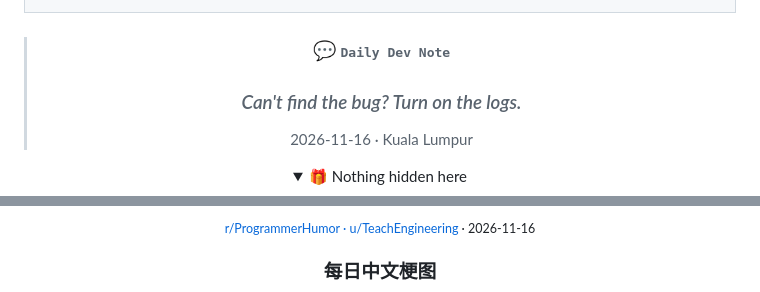
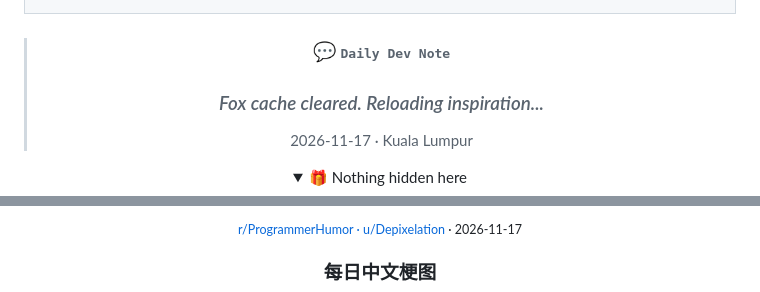
Before and after one commit to ShadowsLunarfox/ShadowsLunarfox, a Markdown page: README.md, 2 parts joined by grey strips. Drawn GitHub-style; folded sections open.

Commit message:
Daily profile refresh (2026-11-17, Asia/Kuala_Lumpur)

```diff
--- a/README.md
+++ b/README.md
@@ -132,8 +132,8 @@
 <!-- BEGIN daily-dev-note -->
 <blockquote>
 <h3 align="center">💬 <samp>Daily Dev Note</samp></h3>
-<h3 align="center"><em>Can&#39;t find the bug? Turn on the logs.</em></h3>
-<p align="center">2026-11-16 · Kuala Lumpur</p>
+<h3 align="center"><em>Fox cache cleared. Reloading inspiration...</em></h3>
+<p align="center">2026-11-17 · Kuala Lumpur</p>
 </blockquote>
 <!-- END daily-dev-note -->
 
@@ -326,7 +326,7 @@
   </a>
 </p>
 <p align="center">
-  <sub><a href="https://redd.it/1xttllg">r/ProgrammerHumor · u/TeachEngineering</a> · 2026-11-16</sub>
+  <sub><a href="https://redd.it/1xvuqmq">r/ProgrammerHumor · u/Depixelation</a> · 2026-11-17</sub>
 </p>
 <!-- END dev-meme -->
 
```
Also changed, not shown: other parts of README.md (+5 -5 lines), assets/profile/dev-meme/chinese-current.jpg, 3 other files.
